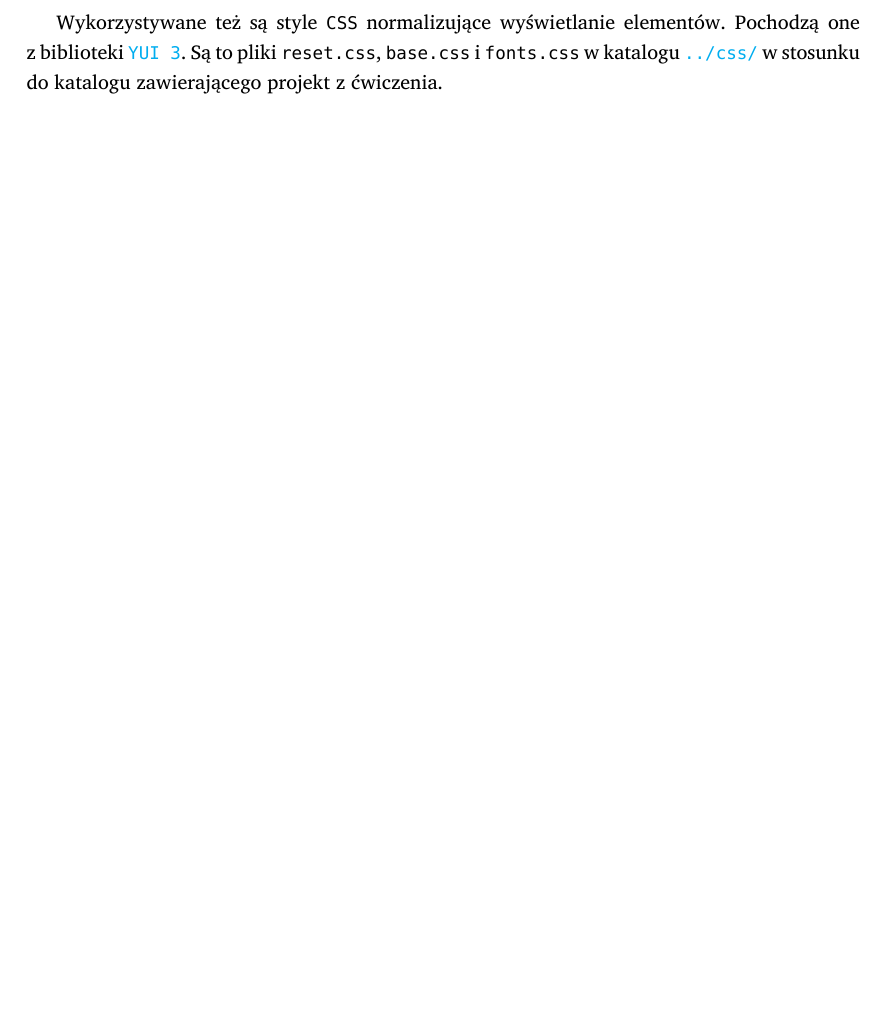
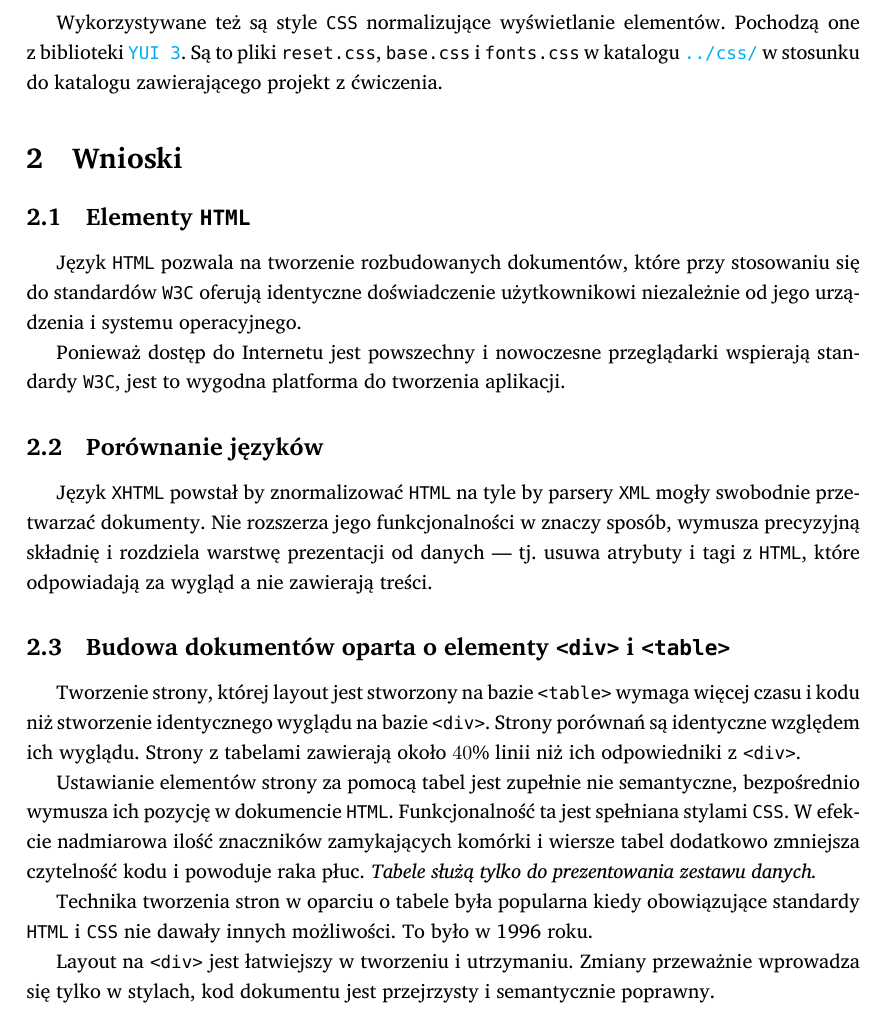
Before and after one commit to student-tomasz/pi-sprawozdanie-1, a LaTeX document (sprawozdanie-1.tex): part of page 2 of 2, cut so that both start at the same text, the shorter picture padded with empty space. Compiled offline with XeLaTeX; a missing font is replaced by an installed copy or a similar font.

Commit message:
add conclusions

```diff
--- a/sprawozdanie-1.tex
+++ b/sprawozdanie-1.tex
@@ -82,4 +82,39 @@ Pochodzą one z~biblioteki \f{\href{http://yuilibrary.com/}{YUI 3}}. Są to plik
 \f{\href{https://github.com/student-tomasz/pi-laboratoria/tree/master/css}{../css/}}
 w~stosunku do katalogu zawierającego projekt z~ćwiczenia.
 
+\section{Wnioski}
+\subsection{Elementy \f{HTML}}
+Język \f{HTML} pozwala na tworzenie rozbudowanych dokumentów, które przy
+stosowaniu się do standardów \f{W3C} oferują identyczne doświadczenie
+użytkownikowi niezależnie od jego urządzenia i~systemu operacyjnego.
+
+Ponieważ dostęp do Internetu jest powszechny i~nowoczesne przeglądarki wspierają
+standardy \f{W3C}, jest to wygodna platforma do tworzenia aplikacji.
+
+\subsection{Porównanie języków}
+Język \f{XHTML} powstał by znormalizować \f{HTML} na tyle by parsery \f{XML}
+mogły swobodnie przetwarzać dokumenty. Nie rozszerza jego funkcjonalności
+w~znaczy sposób, wymusza precyzyjną składnię i~rozdziela warstwę prezentacji
+od danych~--- tj. usuwa atrybuty i~tagi z~\f{HTML}, które odpowiadają za wygląd
+a~nie zawierają treści.
+
+\subsection{Budowa dokumentów oparta o~elementy \f{<div>} i~\f{<table>}}
+Tworzenie strony, której layout jest stworzony na bazie \f{<table>} wymaga
+więcej czasu i~kodu niż stworzenie identycznego wyglądu na bazie \f{<div>}.
+Strony porównań są identyczne względem ich wyglądu. Strony z~tabelami zawierają
+około $40\%$ linii niż ich odpowiedniki z~\f{<div>}.
+
+Ustawianie elementów strony za pomocą tabel jest zupełnie nie semantyczne,
+bezpośrednio wymusza ich pozycję w~dokumencie \f{HTML}. Funkcjonalność ta jest
+spełniana stylami \f{CSS}. W~efekcie nadmiarowa ilość znaczników zamykających
+komórki i~wiersze tabel dodatkowo zmniejsza czytelność kodu i~powoduje raka
+płuc. \emph{Tabele służą tylko do prezentowania zestawu danych.}
+
+Technika tworzenia stron w~oparciu o~tabele była popularna kiedy obowiązujące
+standardy \f{HTML} i~\f{CSS} nie dawały innych możliwości. To było w~1996 roku.
+
+Layout na \f{<div>} jest łatwiejszy w~tworzeniu i~utrzymaniu. Zmiany przeważnie
+wprowadza się tylko w~stylach, kod dokumentu jest przejrzysty i~semantycznie
+poprawny.
+
 \end{document}
```
